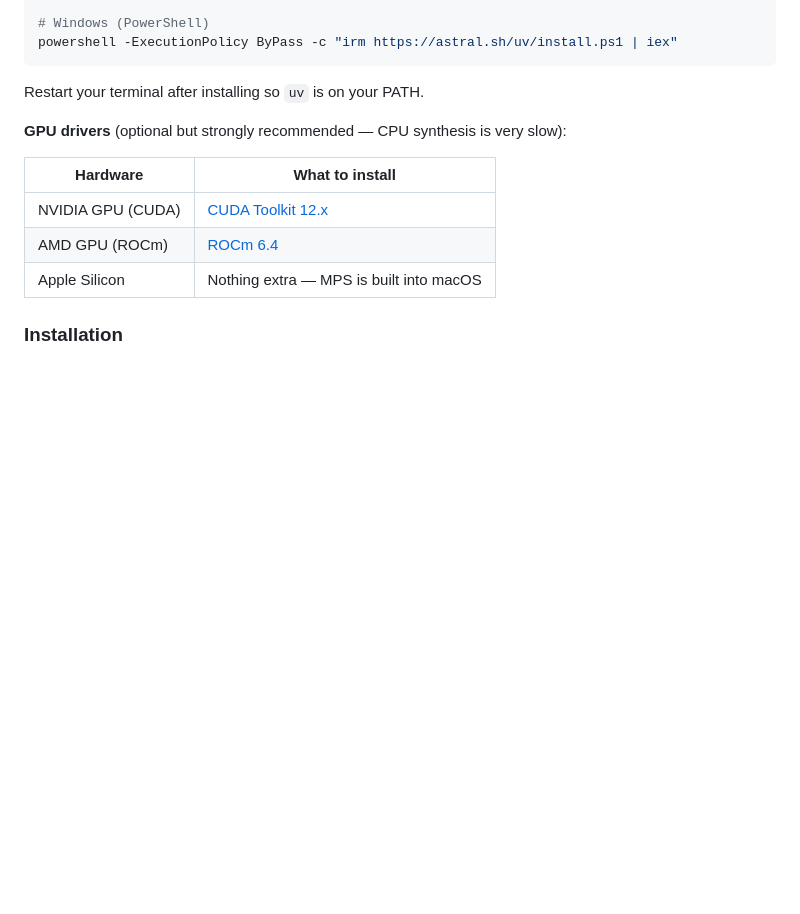
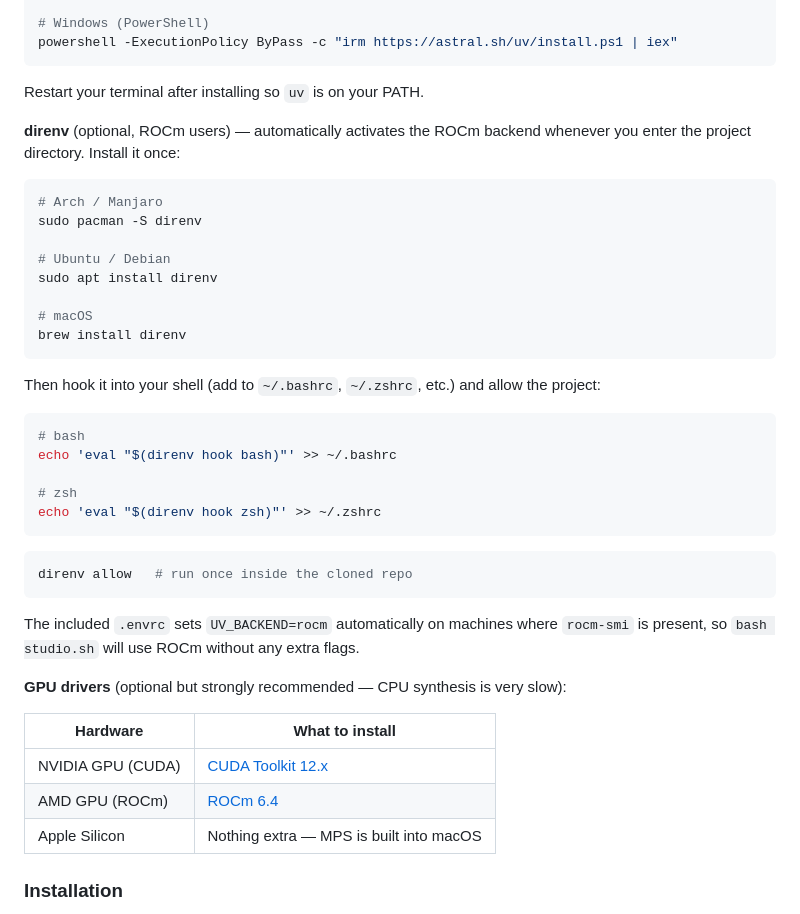
Before and after one commit to pulsar256/oralis, a Markdown page: README.md, the part around the change. Drawn GitHub-style; blank space fills up the shorter version.

Commit message:
docs: document direnv setup for automatic ROCm backend activation
Explains how to install direnv, hook it into bash/zsh, and run
`direnv allow` so the included .envrc auto-sets UV_BACKEND=rocm
on machines with ROCm present.

Co-Authored-By: Claude Sonnet 4.6 <noreply@anthropic.com>

````diff
--- a/README.md
+++ b/README.md
@@ -28,6 +28,35 @@ powershell -ExecutionPolicy ByPass -c "irm https://astral.sh/uv/install.ps1 | ie
 ```
 
 Restart your terminal after installing so `uv` is on your PATH.
+
+**direnv** (optional, ROCm users) — automatically activates the ROCm backend whenever you enter the project directory. Install it once:
+
+```bash
+# Arch / Manjaro
+sudo pacman -S direnv
+
+# Ubuntu / Debian
+sudo apt install direnv
+
+# macOS
+brew install direnv
+```
+
+Then hook it into your shell (add to `~/.bashrc`, `~/.zshrc`, etc.) and allow the project:
+
+```bash
+# bash
+echo 'eval "$(direnv hook bash)"' >> ~/.bashrc
+
+# zsh
+echo 'eval "$(direnv hook zsh)"' >> ~/.zshrc
+```
+
+```bash
+direnv allow   # run once inside the cloned repo
+```
+
+The included `.envrc` sets `UV_BACKEND=rocm` automatically on machines where `rocm-smi` is present, so `bash studio.sh` will use ROCm without any extra flags.
 
 **GPU drivers** (optional but strongly recommended — CPU synthesis is very slow):
 
````
